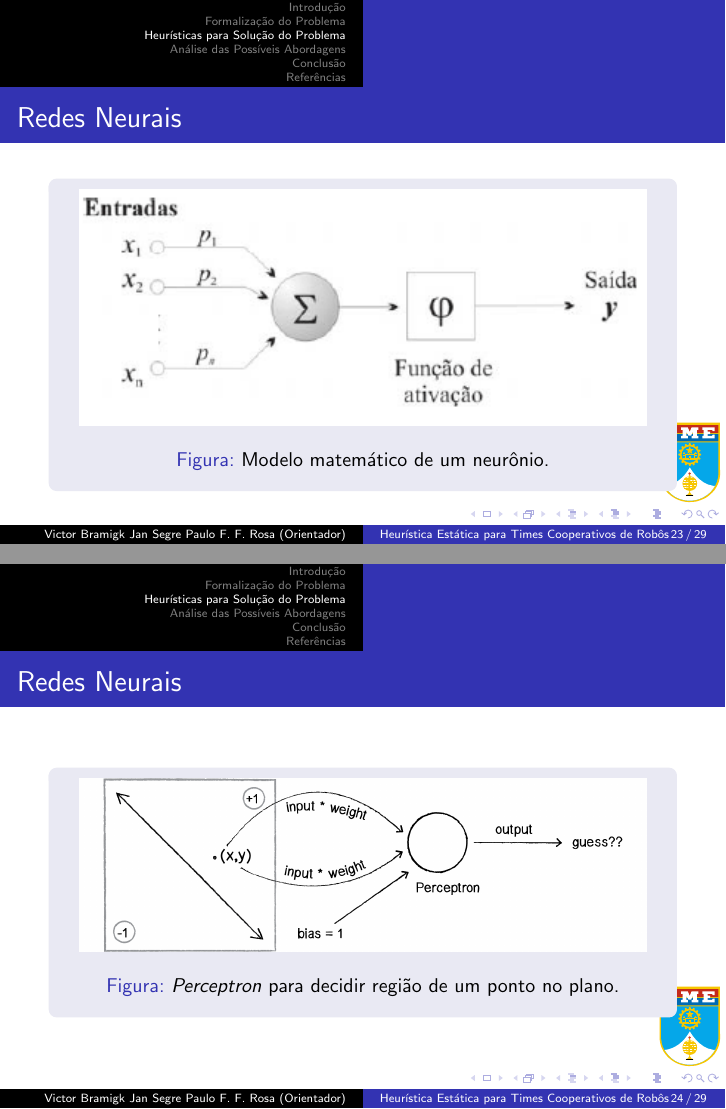
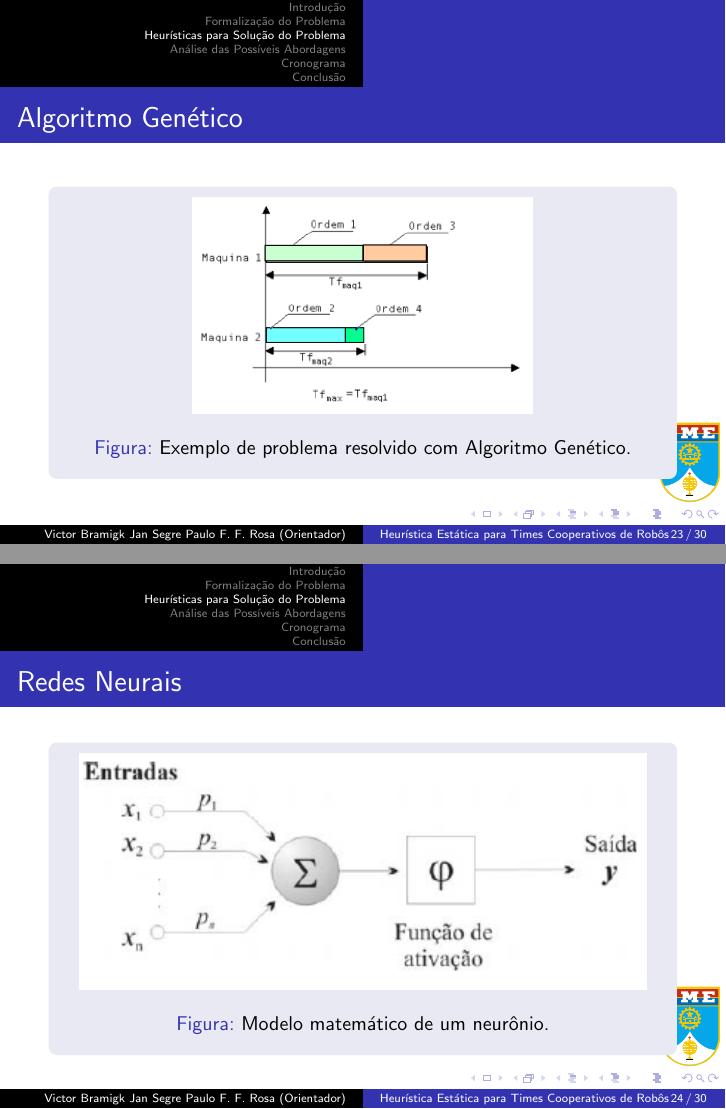
Before and after one commit to legacy-roboime/ip-jan-bramigk, LaTeX slides (relatorio/apresentacao.tex, which reads relatorio/sections/alg_gen.tex): pages 23 and 24 of 29 before the commit and pages 23 and 24 of 30 after it, joined at a grey line. Compiled offline with pdfLaTeX.

Commit message:
Complementando apresentação.

```diff
--- a/relatorio/sections/alg_gen.tex
+++ b/relatorio/sections/alg_gen.tex
@@ -41,3 +41,14 @@
 \end{algorithm}
 \end{block}
 }
+
+\frame{
+\frametitle{Algoritmo Genético}
+\begin{block}{}
+\begin{figure}[H]
+\centering
+\includegraphics[width=6cm]{figuras/ga_exemplo}
+\caption{Exemplo de problema resolvido com Algoritmo Genético.}
+\end{figure}
+\end{block}
+}
```
Also changed, not shown: relatorio/apresentacao.tex (+2 -1 lines), relatorio/sections/cronograma.tex (+5 -8 lines), relatorio/figuras/ga_exemplo.png (added).
